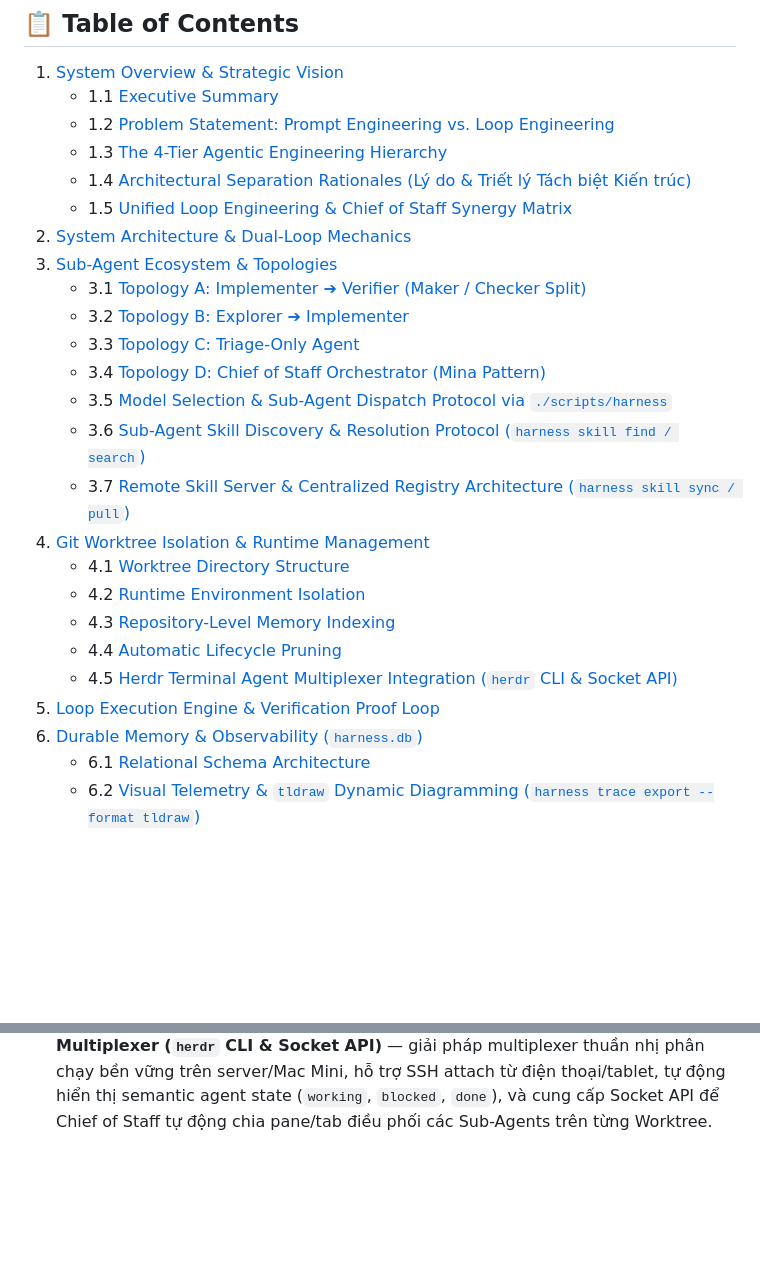
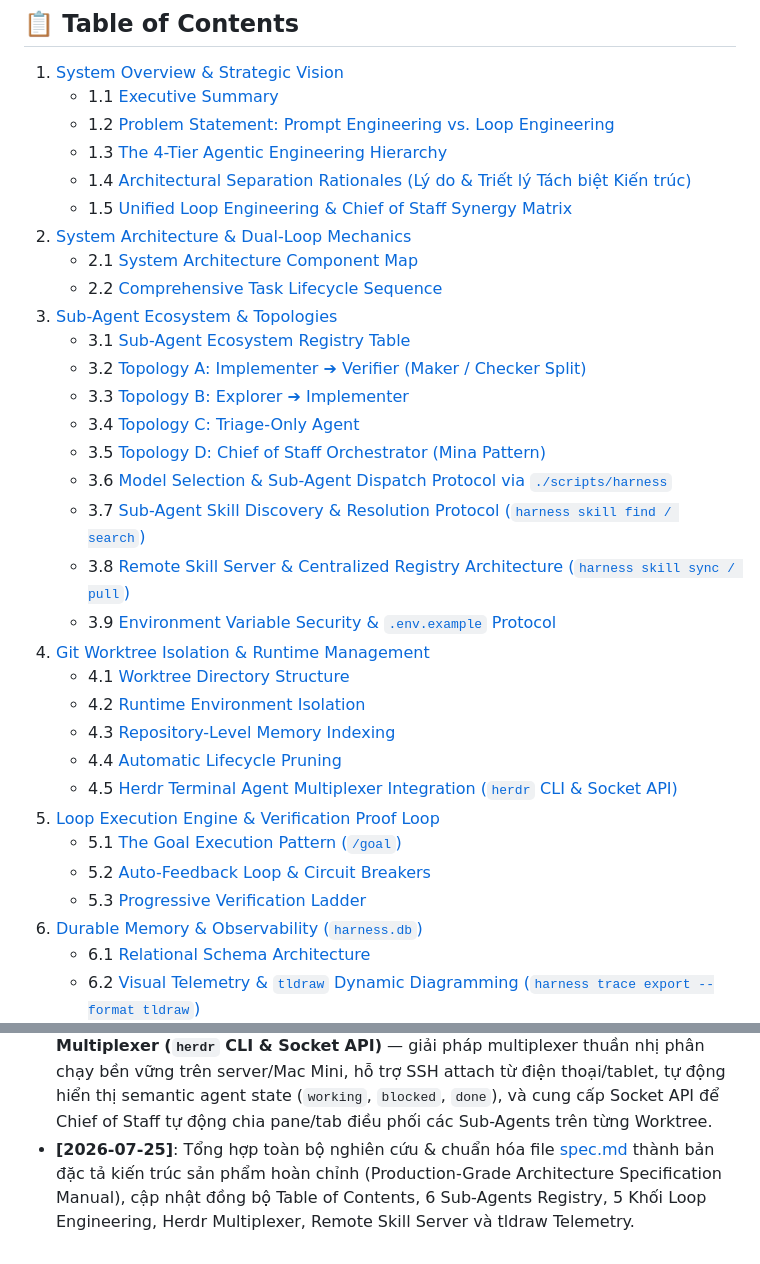
Before and after one commit to baobao0303/harness, a Markdown page: spec.md, 2 parts joined by grey strips. GitHub-like rendering; blank space fills up the shorter version.

Commit message:
docs: finalize spec.md with full research synthesis and polished TOC

```diff
--- a/spec.md
+++ b/spec.md
@@ -13,14 +13,18 @@
    - 1.4 [Architectural Separation Rationales (Lý do & Triết lý Tách biệt Kiến trúc)](#14-architectural-separation-rationales-l%C3%BD-do--tri%E1%BA%BFt-l%C3%BD-t%C3%A1ch-bi%E1%BB%87t-ki%E1%BA%BFt-tr%C3%BAc)
    - 1.5 [Unified Loop Engineering & Chief of Staff Synergy Matrix](#15-unified-loop-engineering--chief-of-staff-synergy-matrix)
 2. [System Architecture & Dual-Loop Mechanics](#2-system-architecture--dual-loop-mechanics)
+   - 2.1 [System Architecture Component Map](#21-system-architecture-component-map)
+   - 2.2 [Comprehensive Task Lifecycle Sequence](#22-comprehensive-task-lifecycle-sequence)
 3. [Sub-Agent Ecosystem & Topologies](#3-sub-agent-ecosystem--topologies)
-   - 3.1 [Topology A: Implementer ➔ Verifier (Maker / Checker Split)](#31-topology-a-implementer--verifier-maker--checker-split)
-   - 3.2 [Topology B: Explorer ➔ Implementer](#32-topology-b-explorer--implementer)
-   - 3.3 [Topology C: Triage-Only Agent](#33-topology-c-triage-only-agent)
-   - 3.4 [Topology D: Chief of Staff Orchestrator (Mina Pattern)](#34-topology-d-chief-of-staff-orchestrator-mina-pattern)
-   - 3.5 [Model Selection & Sub-Agent Dispatch Protocol via `./scripts/harness`](#35-model-selection--sub-agent-dispatch-protocol-via-scriptsharness)
-   - 3.6 [Sub-Agent Skill Discovery & Resolution Protocol (`harness skill find / search`)](#36-sub-agent-skill-discovery--resolution-protocol-harness-skill-find--search)
-   - 3.7 [Remote Skill Server & Centralized Registry Architecture (`harness skill sync / pull`)](#37-remote-skill-server--centralized-registry-architecture-harness-skill-sync--pull)
+   - 3.1 [Sub-Agent Ecosystem Registry Table](#31-sub-agent-ecosystem-registry-table)
+   - 3.2 [Topology A: Implementer ➔ Verifier (Maker / Checker Split)](#32-topology-a-implementer--verifier-maker--checker-split)
+   - 3.3 [Topology B: Explorer ➔ Implementer](#33-topology-b-explorer--implementer)
+   - 3.4 [Topology C: Triage-Only Agent](#34-topology-c-triage-only-agent)
+   - 3.5 [Topology D: Chief of Staff Orchestrator (Mina Pattern)](#35-topology-d-chief-of-staff-orchestrator-mina-pattern)
+   - 3.6 [Model Selection & Sub-Agent Dispatch Protocol via `./scripts/harness`](#36-model-selection--sub-agent-dispatch-protocol-via-scriptsharness)
+   - 3.7 [Sub-Agent Skill Discovery & Resolution Protocol (`harness skill find / search`)](#37-sub-agent-skill-discovery--resolution-protocol-harness-skill-find--search)
+   - 3.8 [Remote Skill Server & Centralized Registry Architecture (`harness skill sync / pull`)](#38-remote-skill-server--centralized-registry-architecture-harness-skill-sync--pull)
+   - 3.9 [Environment Variable Security & `.env.example` Protocol](#39-environment-variable-security--envexample-protocol)
 4. [Git Worktree Isolation & Runtime Management](#4-git-worktree-isolation--runtime-management)
    - 4.1 [Worktree Directory Structure](#41-worktree-directory-structure)
    - 4.2 [Runtime Environment Isolation](#42-runtime-environment-isolation)
@@ -28,6 +32,9 @@
    - 4.4 [Automatic Lifecycle Pruning](#44-automatic-lifecycle-pruning)
    - 4.5 [Herdr Terminal Agent Multiplexer Integration (`herdr` CLI & Socket API)](#45-herdr-terminal-agent-multiplexer-integration-herdr-cli--socket-api)
 5. [Loop Execution Engine & Verification Proof Loop](#5-loop-execution-engine--verification-proof-loop)
+   - 5.1 [The Goal Execution Pattern (`/goal`)](#51-the-goal-execution-pattern-goal)
+   - 5.2 [Auto-Feedback Loop & Circuit Breakers](#52-auto-feedback-loop--circuit-breakers)
+   - 5.3 [Progressive Verification Ladder](#53-progressive-verification-ladder)
 6. [Durable Memory & Observability (`harness.db`)](#6-durable-memory--observability-harnessdb)
    - 6.1 [Relational Schema Architecture](#61-relational-schema-architecture)
    - 6.2 [Visual Telemetry & `tldraw` Dynamic Diagramming (`harness trace export --format tldraw`)](#62-visual-telemetry--tldraw-dynamic-diagramming-harness-trace-export--format-tldraw)
@@ -660,3 +667,4 @@ Harness đi kèm một bộ đánh giá **Loop Readiness Score** (thang điểm
 - **[2026-07-25]**: Chuẩn hóa Bảng Danh mục Sub-Agents (`Sub-Agent Ecosystem Registry Table`) tại Mục 3 trong [spec.md](file:///Users/bao312/Desktop/harness/spec.md#L165-L180) tổng hợp 6 Sub-Agents được setup chính thức (Chief of Staff, Implementer, Verifier, Explorer, Triage Monitor, Security & Skill Auditor).
 - **[2026-07-25]**: Bổ sung Bảng Ma trận Hiệp đồng 5 Khối Loop Engineering (`cobusgreyling/loop-engineering`) kết hợp với **Chief of Staff (Mina)** vào Mục 1.5 trong [spec.md](file:///Users/bao312/Desktop/harness/spec.md#L85-L102), xác định rõ ràng sự phân công giữa Mina, Sub-Agents và cơ chế vận hành của Harness CLI từ Intake tới Telemetry Trace.
 - **[2026-07-25]**: Bổ sung Mục 4.5 vào [spec.md](file:///Users/bao312/Desktop/harness/spec.md) tích hợp **Herdr Terminal Agent Multiplexer (`herdr` CLI & Socket API)** — giải pháp multiplexer thuần nhị phân chạy bền vững trên server/Mac Mini, hỗ trợ SSH attach từ điện thoại/tablet, tự động hiển thị semantic agent state (`working`, `blocked`, `done`), và cung cấp Socket API để Chief of Staff tự động chia pane/tab điều phối các Sub-Agents trên từng Worktree.
+- **[2026-07-25]**: Tổng hợp toàn bộ nghiên cứu & chuẩn hóa file [spec.md](file:///Users/bao312/Desktop/harness/spec.md) thành bản đặc tả kiến trúc sản phẩm hoàn chỉnh (Production-Grade Architecture Specification Manual), cập nhật đồng bộ Table of Contents, 6 Sub-Agents Registry, 5 Khối Loop Engineering, Herdr Multiplexer, Remote Skill Server và tldraw Telemetry.
```
